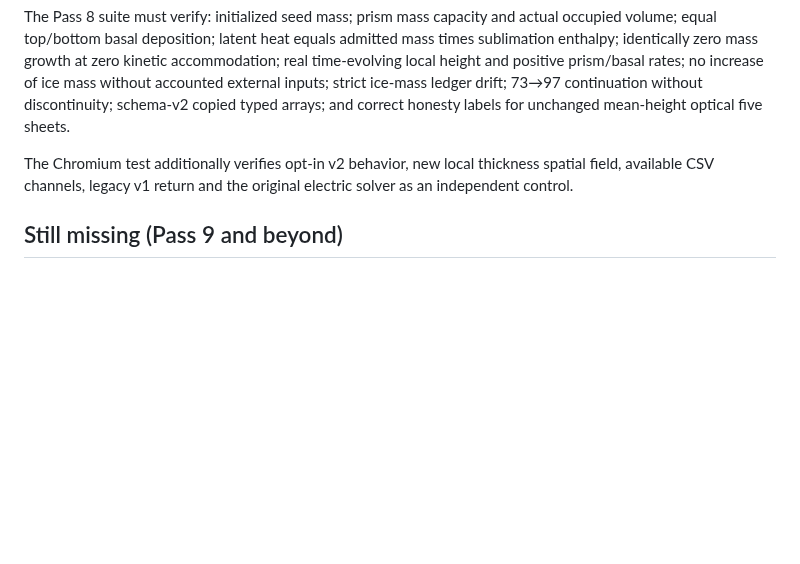
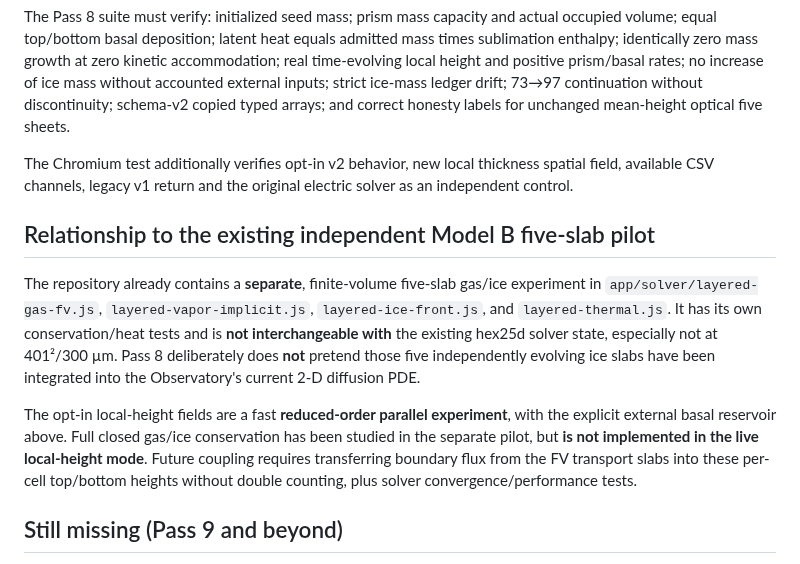
Before and after one commit to DomnSpace/Flexoelectric-Snowflakes, a Markdown page: PASS8_LOCAL_HEIGHT.md, the part around the change. Rendered like a GitHub page; blank space fills up the shorter version.

Commit message:
Acknowledge independent conservative Model B slab pilot and precisely delimit Pass8 live open-reservoir coupling

```diff
--- a/PASS8_LOCAL_HEIGHT.md
+++ b/PASS8_LOCAL_HEIGHT.md
@@ -81,6 +81,12 @@ The Pass 8 suite must verify: initialized seed mass; prism mass capacity and act
 
 The Chromium test additionally verifies opt-in v2 behavior, new local thickness spatial field, available CSV channels, legacy v1 return and the original electric solver as an independent control.
 
+## Relationship to the existing independent Model B five-slab pilot
+
+The repository already contains a **separate**, finite-volume five-slab gas/ice experiment in `app/solver/layered-gas-fv.js`, `layered-vapor-implicit.js`, `layered-ice-front.js`, and `layered-thermal.js`. It has its own conservation/heat tests and is **not interchangeable with** the existing hex25d solver state, especially not at 401²/300 µm. Pass 8 deliberately does **not** pretend those five independently evolving ice slabs have been integrated into the Observatory's current 2-D diffusion PDE.
+
+The opt-in local-height fields are a fast **reduced-order parallel experiment**, with the explicit external basal reservoir above. Full closed gas/ice conservation has been studied in the separate pilot, but **is not implemented in the live local-height mode**. Future coupling requires transferring boundary flux from the FV transport slabs into these per-cell top/bottom heights without double counting, plus solver convergence/performance tests.
+
 ## Still missing (Pass 9 and beyond)
 
 - Extract actual multiple z-contours (including holes) from spatial `topHeight`/`bottomHeight` + `phi`, using marching triangles, and illuminate real top/bottom gradients in five translucent physical slices. No photo-real height structures before that.
```
